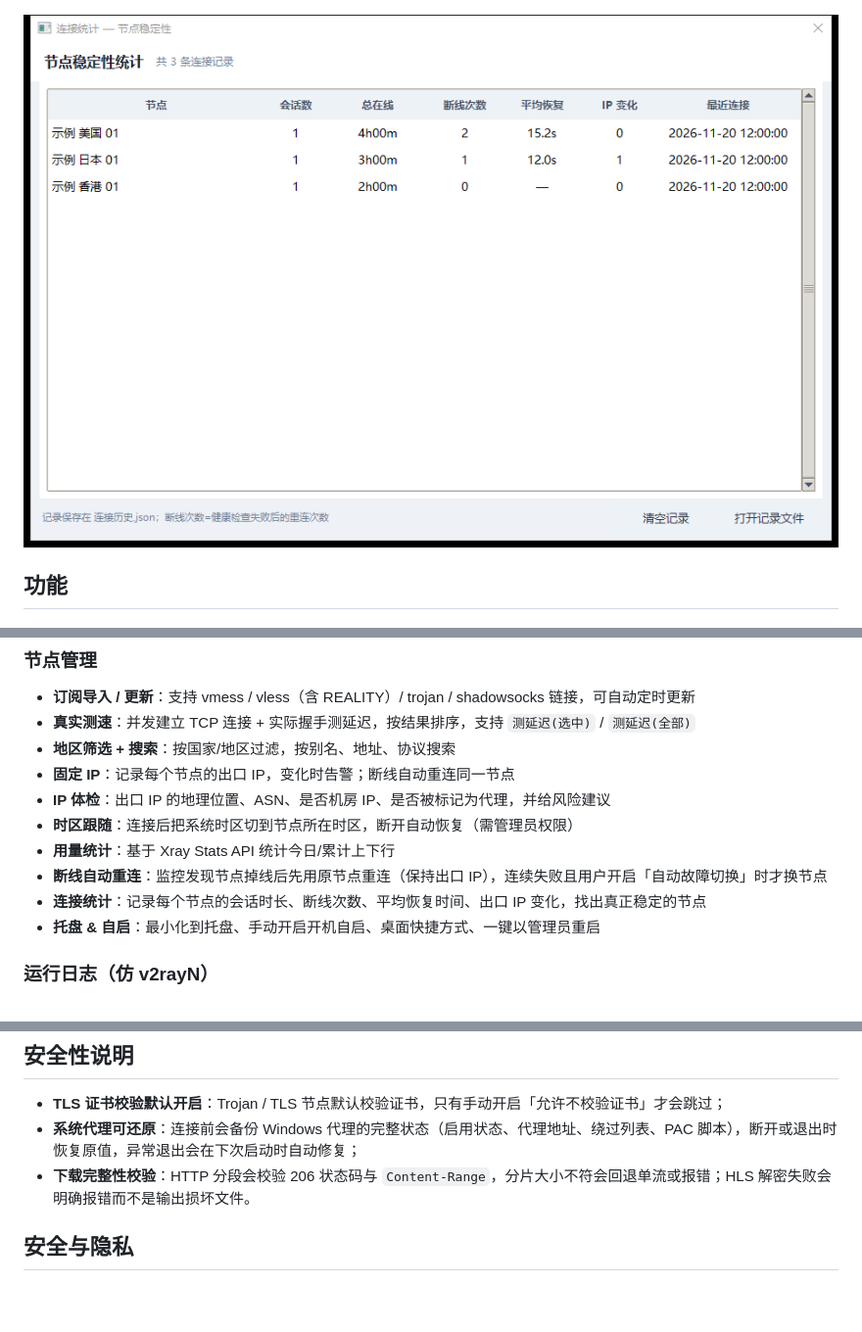
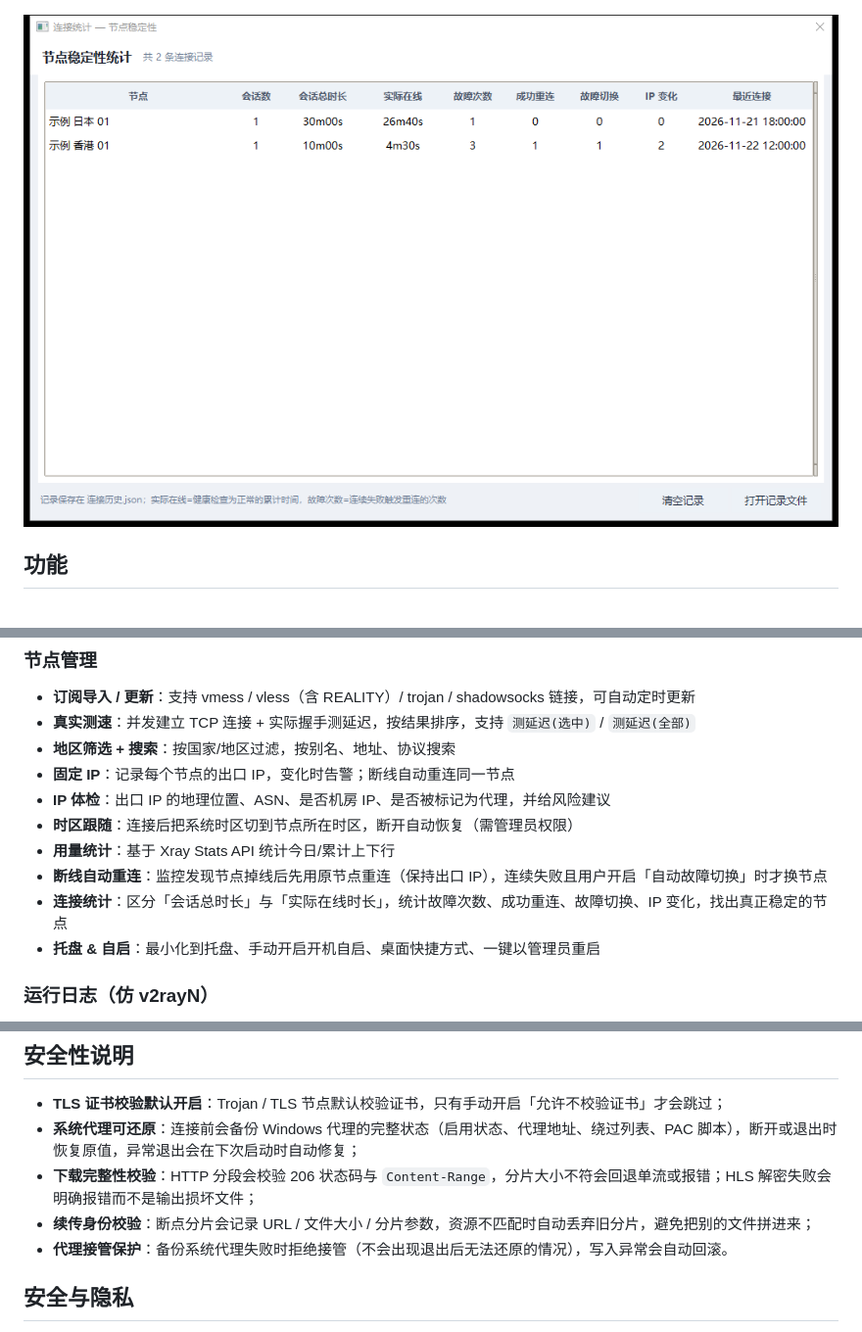
Before and after one commit to yhl4466/SteadyLink, a Markdown page: README.md, 3 parts joined by grey strips. Shown at 98% size. Drawn GitHub-style; pictures changed too: docs/screenshots/stats.png; blank space fills up the shorter version.

```diff
--- a/README.md
+++ b/README.md
@@ -33,7 +33,7 @@
 - **时区跟随**：连接后把系统时区切到节点所在时区，断开自动恢复（需管理员权限）
 - **用量统计**：基于 Xray Stats API 统计今日/累计上下行
 - **断线自动重连**：监控发现节点掉线后先用原节点重连（保持出口 IP），连续失败且用户开启「自动故障切换」时才换节点
-- **连接统计**：记录每个节点的会话时长、断线次数、平均恢复时间、出口 IP 变化，找出真正稳定的节点
+- **连接统计**：区分「会话总时长」与「实际在线时长」，统计故障次数、成功重连、故障切换、IP 变化，找出真正稳定的节点
 - **托盘 & 自启**：最小化到托盘、手动开启开机自启、桌面快捷方式、一键以管理员重启
 
 ### 运行日志（仿 v2rayN）
@@ -146,7 +146,9 @@ Xray 的访问日志：域名命中代理规则走 `proxy`，否则走 `direct`
 
 - **TLS 证书校验默认开启**：Trojan / TLS 节点默认校验证书，只有手动开启「允许不校验证书」才会跳过；
 - **系统代理可还原**：连接前会备份 Windows 代理的完整状态（启用状态、代理地址、绕过列表、PAC 脚本），断开或退出时恢复原值，异常退出会在下次启动时自动修复；
-- **下载完整性校验**：HTTP 分段会校验 206 状态码与 `Content-Range`，分片大小不符会回退单流或报错；HLS 解密失败会明确报错而不是输出损坏文件。
+- **下载完整性校验**：HTTP 分段会校验 206 状态码与 `Content-Range`，分片大小不符会回退单流或报错；HLS 解密失败会明确报错而不是输出损坏文件；
+- **续传身份校验**：断点分片会记录 URL / 文件大小 / 分片参数，资源不匹配时自动丢弃旧分片，避免把别的文件拼进来；
+- **代理接管保护**：备份系统代理失败时拒绝接管（不会出现退出后无法还原的情况），写入异常会自动回滚。
 
 ## 安全与隐私
 
```
Also changed, not shown: 使用说明.md (+4 -2 lines), 3 other files.
